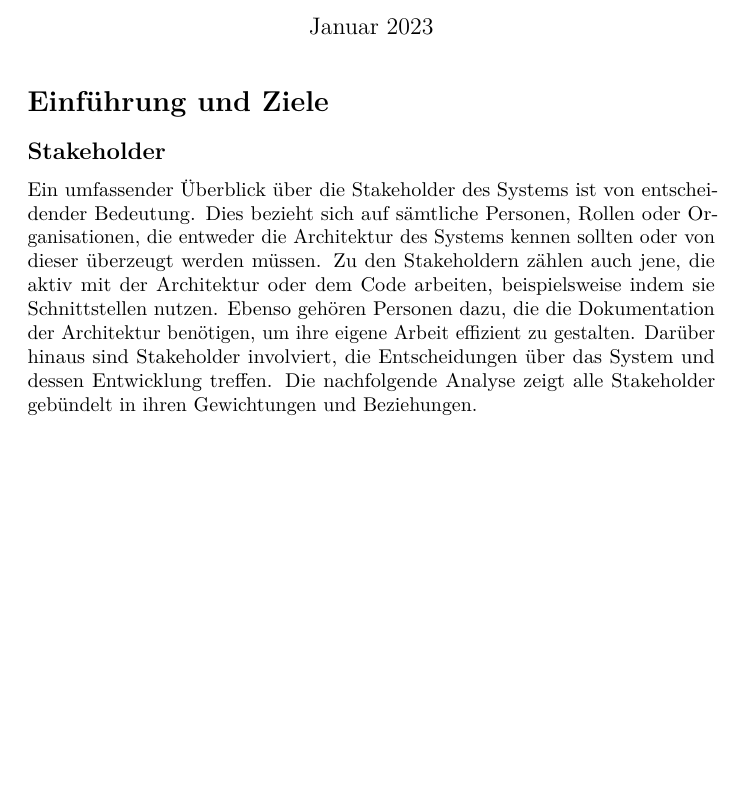
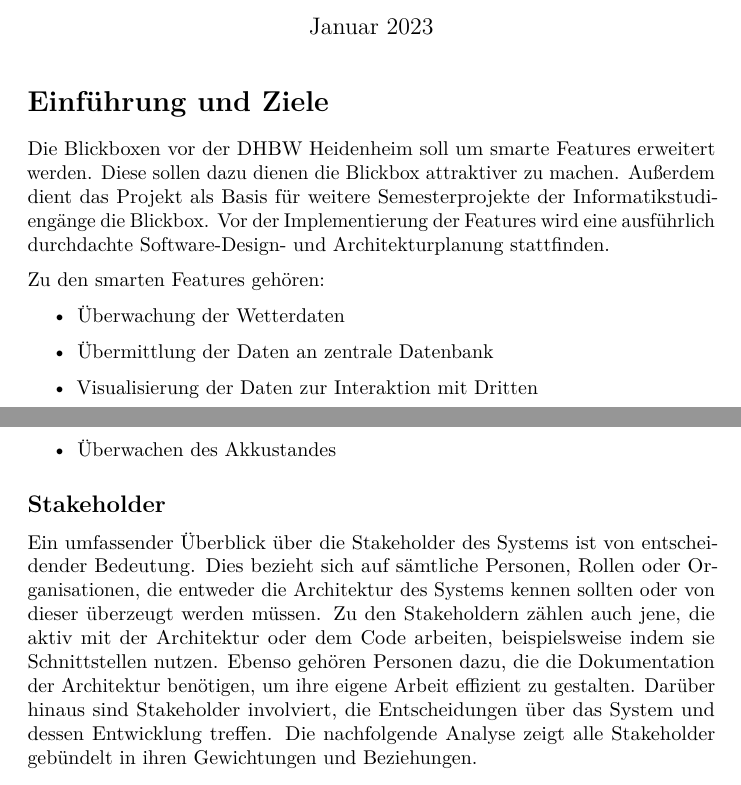
Before and after one commit to mxmueller/DHBW-Blickbox, a LaTeX document (docs/arc42/IoTarc42.tex): part of page 1 of 5 before the commit and two parts of pages 1 and 2 of 5 after it, the two joined at a grey line, cut so that both start at the same text, the shorter picture padded with empty space. Compiled offline with pdfLaTeX.

Commit message:
#37 Einführung und Projektbeschreibung

```diff
--- a/docs/arc42/IoTarc42.tex
+++ b/docs/arc42/IoTarc42.tex
@@ -79,12 +79,24 @@
 
 \begin{document}
 \maketitle
+% DOCUMENT STARTS HERE
+\hypertarget{section-introduction-and-goals}{%
+\section{Einführung und Ziele}\label{section-introduction-and-goals}}
+Die Blickboxen vor der DHBW Heidenheim soll um smarte Features erweitert werden.
+Diese sollen dazu dienen die Blickbox attraktiver zu machen.
+Außerdem dient das Projekt als Basis für weitere Semesterprojekte der Informatikstudiengänge die Blickbox.
+Vor der Implementierung der Features wird eine ausführlich durchdachte Software-Design- und Architekturplanung stattfinden.
 
-% DOCUMENT STARTS HERE
+Zu den smarten Features gehören:
+\begin{itemize}
+  \item Überwachung der Wetterdaten
+  \item Übermittlung der Daten an zentrale Datenbank
+  \item Visualisierung der Daten zur Interaktion mit Dritten
+  \item Überwachen des Akkustandes
+\end{itemize}
 
 
-\hypertarget{section-introduction-and-goals}{%
-\section{Einführung und Ziele}\label{section-introduction-and-goals}}
+
 
 \hypertarget{_stakeholder}{%
 \subsection{Stakeholder}\label{_stakeholder}}
```
Also changed, not shown: docs/arc42/IoTarc42.pdf.
